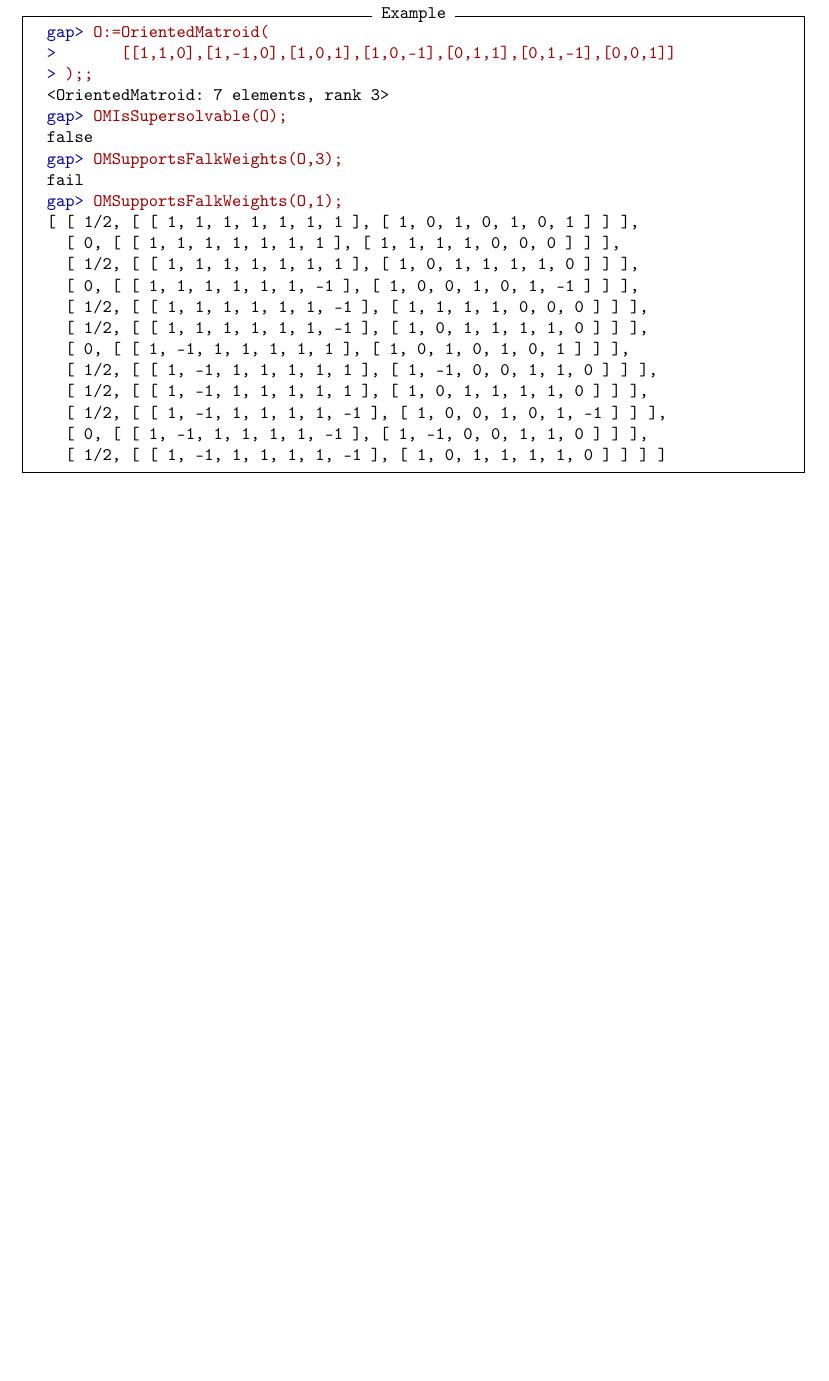
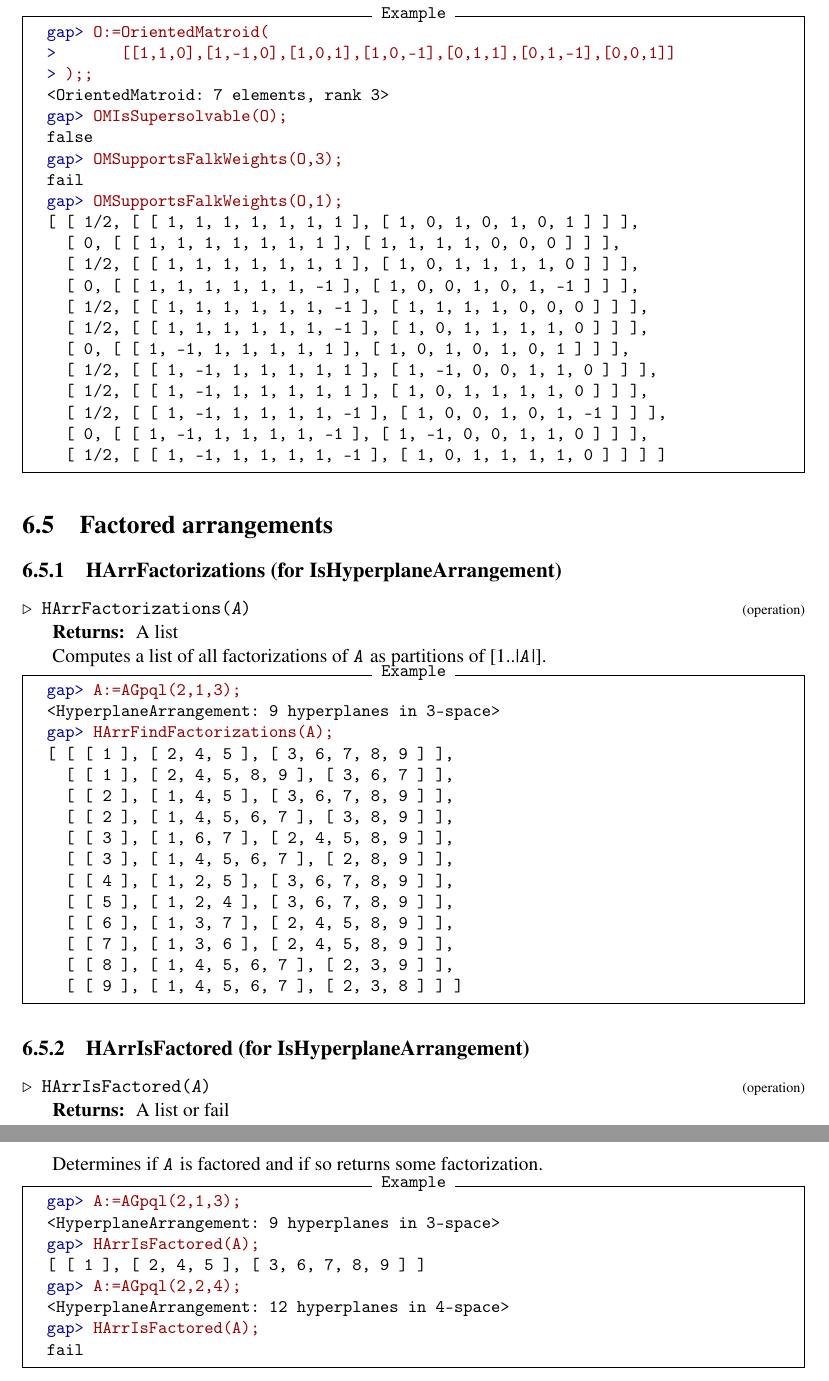
Before and after one commit to PaulMuecksch/hyparr, a LaTeX thesis (doc/HypArr.tex): part of page 31 of 37 before the commit and two parts of pages 31 and 32 of 38 after it, the two joined at a grey line, cut so that both start at the same text, the shorter picture padded with empty space. Compiled offline with pdfLaTeX.

Commit message:
HArrIsFactored etc

```diff
--- a/doc/HypArr.tex
+++ b/doc/HypArr.tex
@@ -2181,6 +2181,72 @@ as sign vectors.
 
  }
 
+
+\section{\textcolor{Chapter }{Factored arrangements}}\label{Chapter_Further_properties_of_arrangements_geometric_lattices_and_oriented_matroids_Section_Factored_arrangements}
+\logpage{[ 6, 5, 0 ]}
+\hyperdef{L}{X81699B2D79E2F8CB}{}
+{
+
+
+\subsection{\textcolor{Chapter }{HArrFactorizations (for IsHyperplaneArrangement)}}
+\logpage{[ 6, 5, 1 ]}\nobreak
+\hyperdef{L}{X7BA9ACDD7AB5FA7D}{}
+{\noindent\textcolor{FuncColor}{$\triangleright$\enspace\texttt{HArrFactorizations({\mdseries\slshape A})\index{HArrFactorizations@\texttt{HArrFactorizations}!for IsHyperplaneArrangement}
+\label{HArrFactorizations:for IsHyperplaneArrangement}
+}\hfill{\scriptsize (operation)}}\\
+\textbf{\indent Returns:\ }
+A list
+
+
+
+ Computes a list of all factorizations of \mbox{\texttt{\mdseries\slshape A}} as partitions of [1..|\mbox{\texttt{\mdseries\slshape A}}|].
+\begin{Verbatim}[commandchars=!@|,fontsize=\small,frame=single,label=Example]
+  !gapprompt@gap>| !gapinput@A:=AGpql(2,1,3);|
+  <HyperplaneArrangement: 9 hyperplanes in 3-space>
+  !gapprompt@gap>| !gapinput@HArrFindFactorizations(A);|
+  [ [ [ 1 ], [ 2, 4, 5 ], [ 3, 6, 7, 8, 9 ] ],
+    [ [ 1 ], [ 2, 4, 5, 8, 9 ], [ 3, 6, 7 ] ],
+    [ [ 2 ], [ 1, 4, 5 ], [ 3, 6, 7, 8, 9 ] ],
+    [ [ 2 ], [ 1, 4, 5, 6, 7 ], [ 3, 8, 9 ] ],
+    [ [ 3 ], [ 1, 6, 7 ], [ 2, 4, 5, 8, 9 ] ],
+    [ [ 3 ], [ 1, 4, 5, 6, 7 ], [ 2, 8, 9 ] ],
+    [ [ 4 ], [ 1, 2, 5 ], [ 3, 6, 7, 8, 9 ] ],
+    [ [ 5 ], [ 1, 2, 4 ], [ 3, 6, 7, 8, 9 ] ],
+    [ [ 6 ], [ 1, 3, 7 ], [ 2, 4, 5, 8, 9 ] ],
+    [ [ 7 ], [ 1, 3, 6 ], [ 2, 4, 5, 8, 9 ] ],
+    [ [ 8 ], [ 1, 4, 5, 6, 7 ], [ 2, 3, 9 ] ],
+    [ [ 9 ], [ 1, 4, 5, 6, 7 ], [ 2, 3, 8 ] ] ]
+\end{Verbatim}
+ }
+
+
+
+\subsection{\textcolor{Chapter }{HArrIsFactored (for IsHyperplaneArrangement)}}
+\logpage{[ 6, 5, 2 ]}\nobreak
+\hyperdef{L}{X87DEBDF185ACD970}{}
+{\noindent\textcolor{FuncColor}{$\triangleright$\enspace\texttt{HArrIsFactored({\mdseries\slshape A})\index{HArrIsFactored@\texttt{HArrIsFactored}!for IsHyperplaneArrangement}
+\label{HArrIsFactored:for IsHyperplaneArrangement}
+}\hfill{\scriptsize (operation)}}\\
+\textbf{\indent Returns:\ }
+A list or fail
+
+
+
+ Determines if \mbox{\texttt{\mdseries\slshape A}} is factored and if so returns some factorization.
+\begin{Verbatim}[commandchars=!@|,fontsize=\small,frame=single,label=Example]
+  !gapprompt@gap>| !gapinput@A:=AGpql(2,1,3);|
+  <HyperplaneArrangement: 9 hyperplanes in 3-space>
+  !gapprompt@gap>| !gapinput@HArrIsFactored(A);|
+  [ [ 1 ], [ 2, 4, 5 ], [ 3, 6, 7, 8, 9 ] ]
+  !gapprompt@gap>| !gapinput@A:=AGpql(2,2,4);|
+  <HyperplaneArrangement: 12 hyperplanes in 4-space>
+  !gapprompt@gap>| !gapinput@HArrIsFactored(A);|
+  fail
+\end{Verbatim}
+ }
+
+ }
+
  }
 
 
```
Also changed, not shown: doc/chap0.txt (+3 -0 lines), doc/chap6.txt (+46 -0 lines), doc/chapInd.txt (+2 -0 lines), doc/HypArr.ind, doc/manual.pdf, 19 other files.
